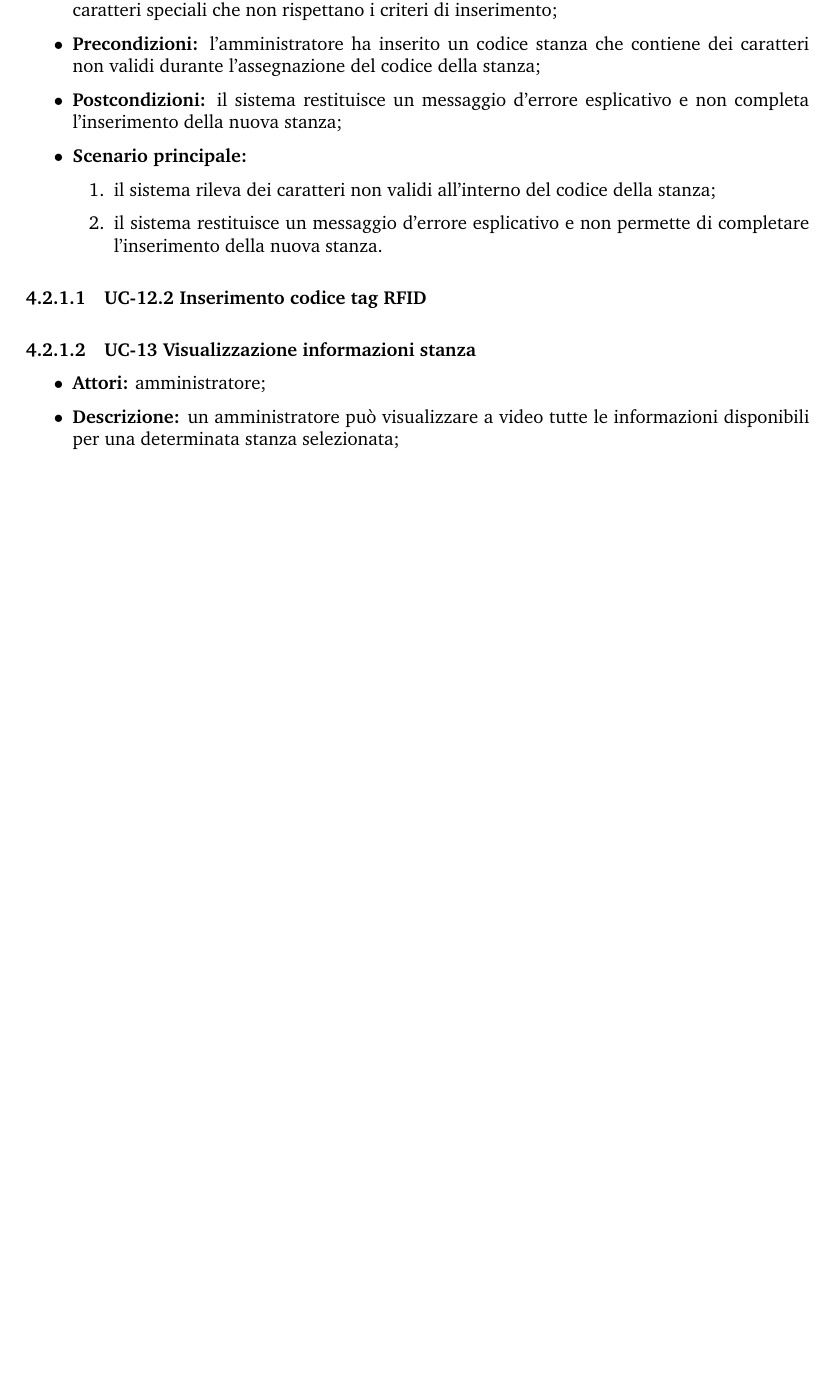
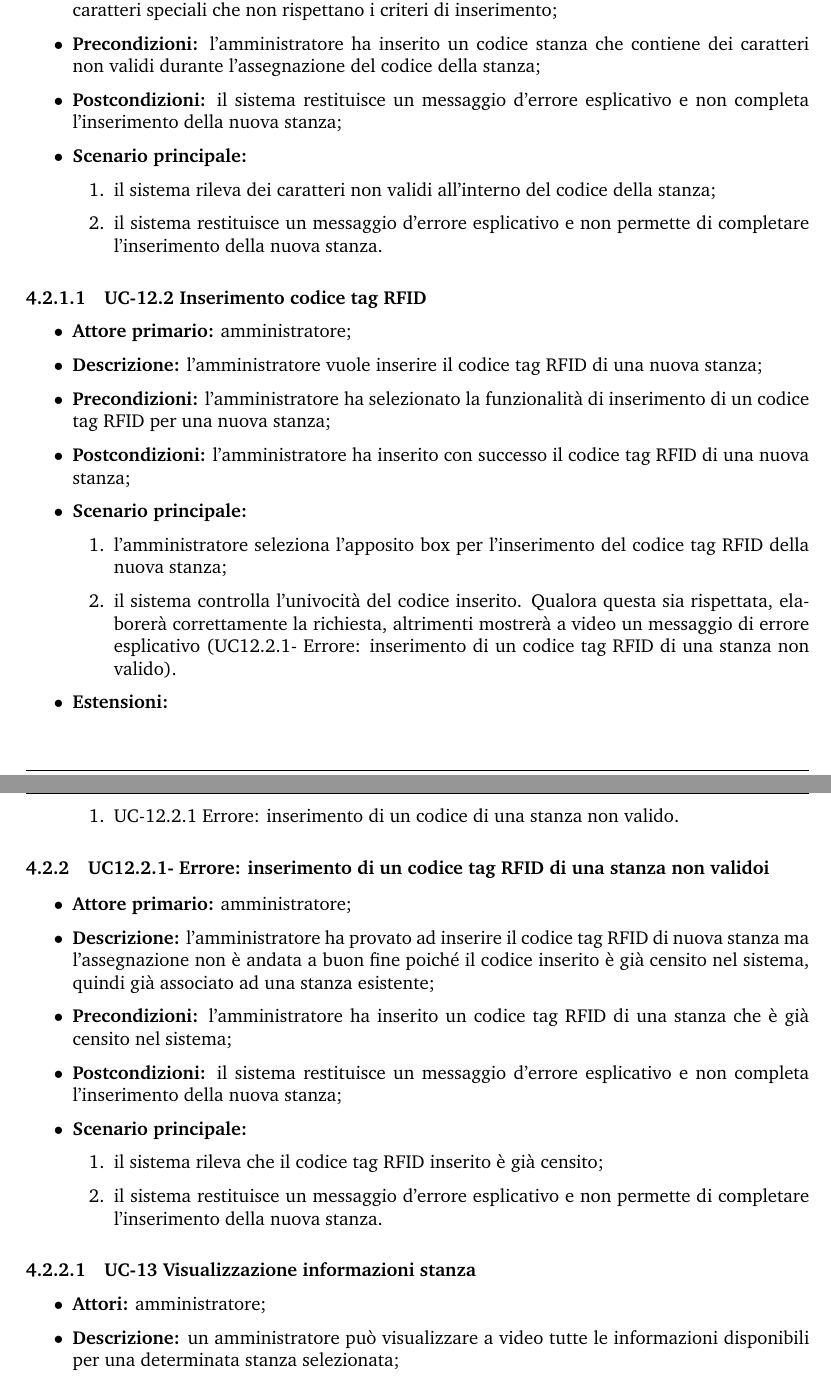
Before and after one commit to Sweleven/Documents, a LaTeX document (DocumentiEsterni/AnalisiDeiRequisiti/main.tex, which reads DocumentiEsterni/AnalisiDeiRequisiti/src/CasiDUso/src/ApplicazioneWeb/src/GestioneMonitoraggioStanze.tex): part of page 26 of 47 before the commit and two parts of pages 26 and 27 of 48 after it, the two joined at a grey line, cut so that both start at the same text, the shorter picture padded with empty space. Compiled offline with pdfLaTeX.

Commit message:
Aggiunto codice tag RFID + errori nella stanza

```diff
--- a/DocumentiEsterni/AnalisiDeiRequisiti/src/CasiDUso/src/ApplicazioneWeb/src/GestioneMonitoraggioStanze.tex
+++ b/DocumentiEsterni/AnalisiDeiRequisiti/src/CasiDUso/src/ApplicazioneWeb/src/GestioneMonitoraggioStanze.tex
@@ -131,7 +133,35 @@
 \end{itemize}
 
 
-\paragraph{UC-12.2 Inserimento codice tag RFID} %opzionale
+\paragraph{UC-12.2 Inserimento codice tag RFID}
+   \begin{itemize}
+	\item \textbf{Attore primario:} amministratore;
+	\item \textbf{Descrizione:} l'amministratore vuole inserire il codice tag RFID di una nuova stanza;
+	\item \textbf{Precondizioni:} l'amministratore ha selezionato la funzionalità di inserimento di un codice tag RFID per una nuova stanza;
+	\item \textbf{Postcondizioni:} l'amministratore ha inserito con successo il codice tag RFID di una nuova stanza;
+	\item \textbf{Scenario principale:}
+	      \begin{enumerate}
+		      \item l'amministratore seleziona l'apposito box per l'inserimento del codice tag RFID della nuova stanza;
+		      \item il sistema controlla l'univocità del codice inserito. Qualora questa sia rispettata, elaborerà correttamente la richiesta, altrimenti mostrerà a video un messaggio di errore esplicativo (UC12.2.1- Errore: inserimento di un codice tag RFID di una stanza non valido).
+	      \end{enumerate}
+	\item \textbf{Estensioni:}
+		\begin{enumerate}
+		      \item UC-12.2.1 Errore: inserimento di un codice di una stanza non valido.
+	      \end{enumerate}
+\end{itemize}
+
+\subsubsection{UC12.2.1- Errore: inserimento di un codice tag RFID di una stanza non validoi}
+\begin{itemize}
+	\item \textbf{Attore primario:} amministratore;
+	\item \textbf{Descrizione:} l'amministratore ha provato ad inserire il codice tag RFID di nuova stanza ma l'assegnazione non è andata a buon fine poiché il codice inserito è già censito nel sistema, quindi già associato ad una stanza esistente;
+	\item \textbf{Precondizioni:} l'amministratore ha inserito un codice tag RFID di una stanza che è già censito nel sistema;
+	\item \textbf{Postcondizioni:} il sistema restituisce un messaggio d'errore esplicativo e non completa l'inserimento della nuova stanza;
+	\item \textbf{Scenario principale:}
+	      \begin{enumerate}
+		      \item il sistema rileva che il codice tag RFID inserito è già censito;
+		      \item il sistema restituisce un messaggio d'errore esplicativo e non permette di completare l'inserimento della nuova stanza.
+	      \end{enumerate}
+\end{itemize}
 
 %diagramma
 \paragraph{UC-13 Visualizzazione informazioni stanza}
```
Also changed, not shown: DocumentiEsterni/AnalisiDeiRequisiti/src/CasiDUso/src/ApplicazioneWeb/src/GestioneMonitoraggioStanze.tex (6 more changed lines).
